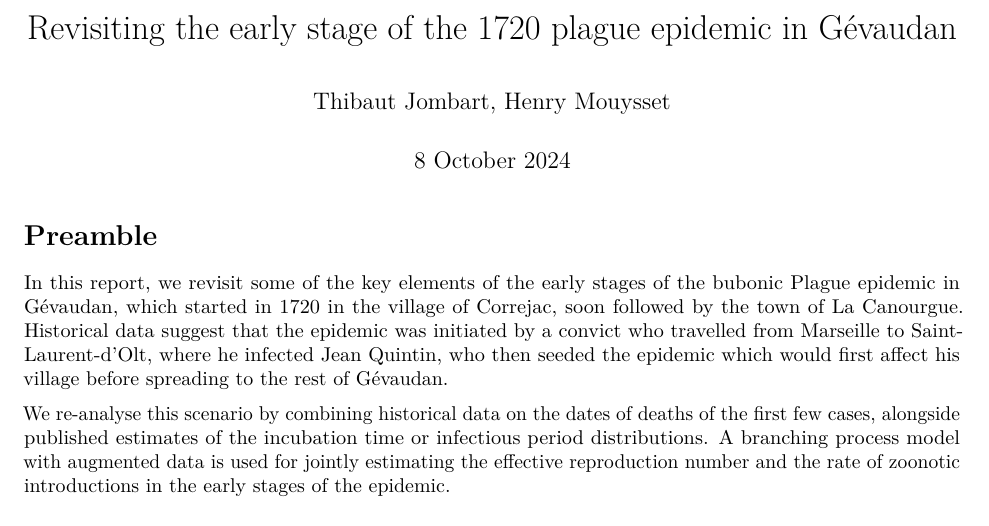
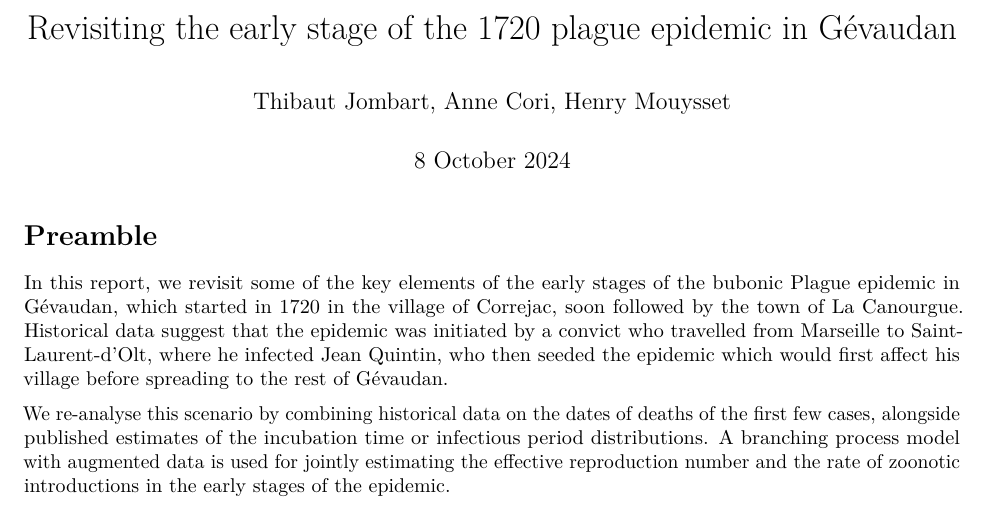
Before and after one commit to thibautjombart/gevauplague, an R Markdown document (how_did_it_start.Rmd): part of page 1 of 24, cut so that both start at the same text. The pictures show the output file how_did_it_start.pdf that the author committed with the source.

Commit message:
added Anne to contributors

```diff
--- a/how_did_it_start.Rmd
+++ b/how_did_it_start.Rmd
@@ -1,6 +1,6 @@
 ---
 title: "Revisiting the early stage of the 1720 plague epidemic in Gévaudan"
-author: "Thibaut Jombart, Henry Mouysset"
+author: "Thibaut Jombart, Anne Cori, Henry Mouysset"
 date: "8 October 2024"
 output:
   pdf_document: default
```
Also changed, not shown: how_did_it_start.pdf.
